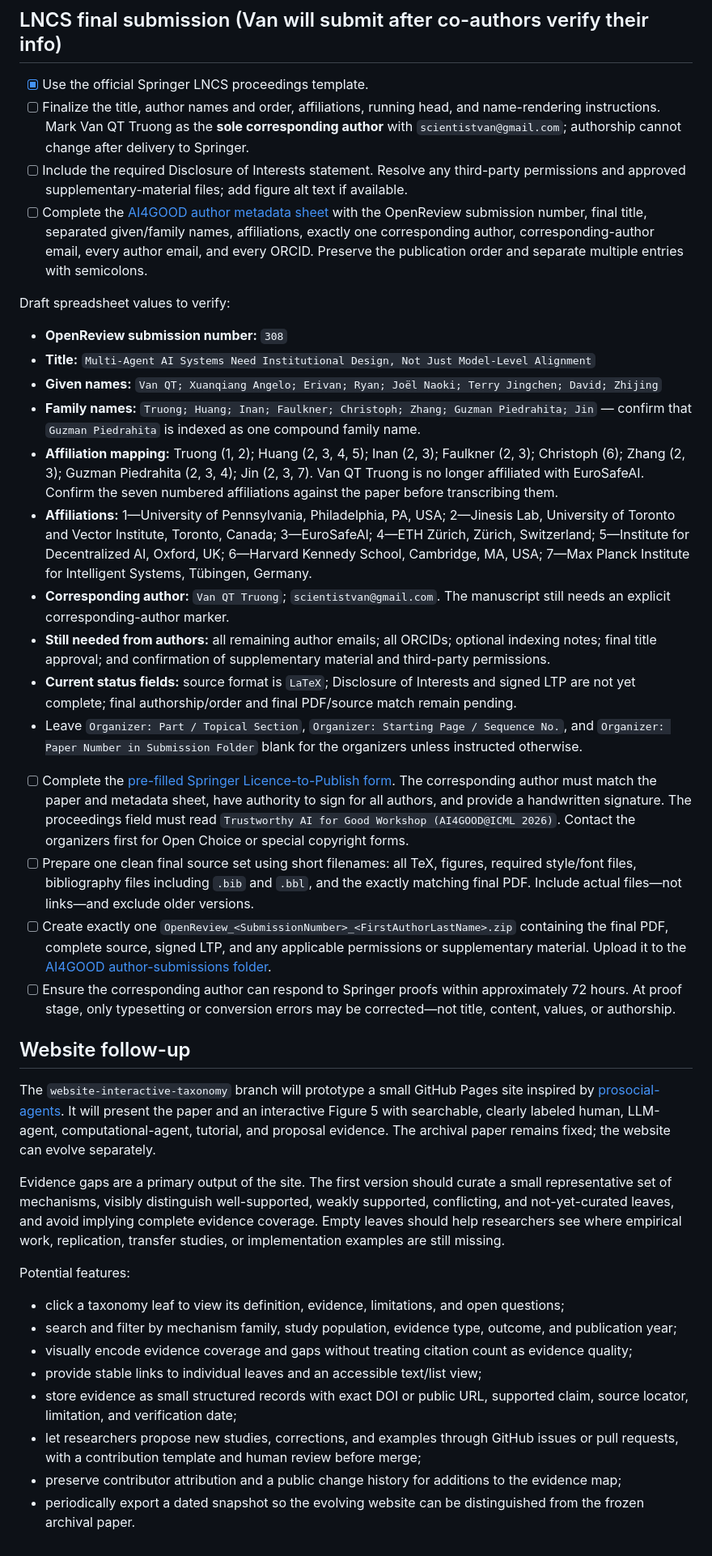
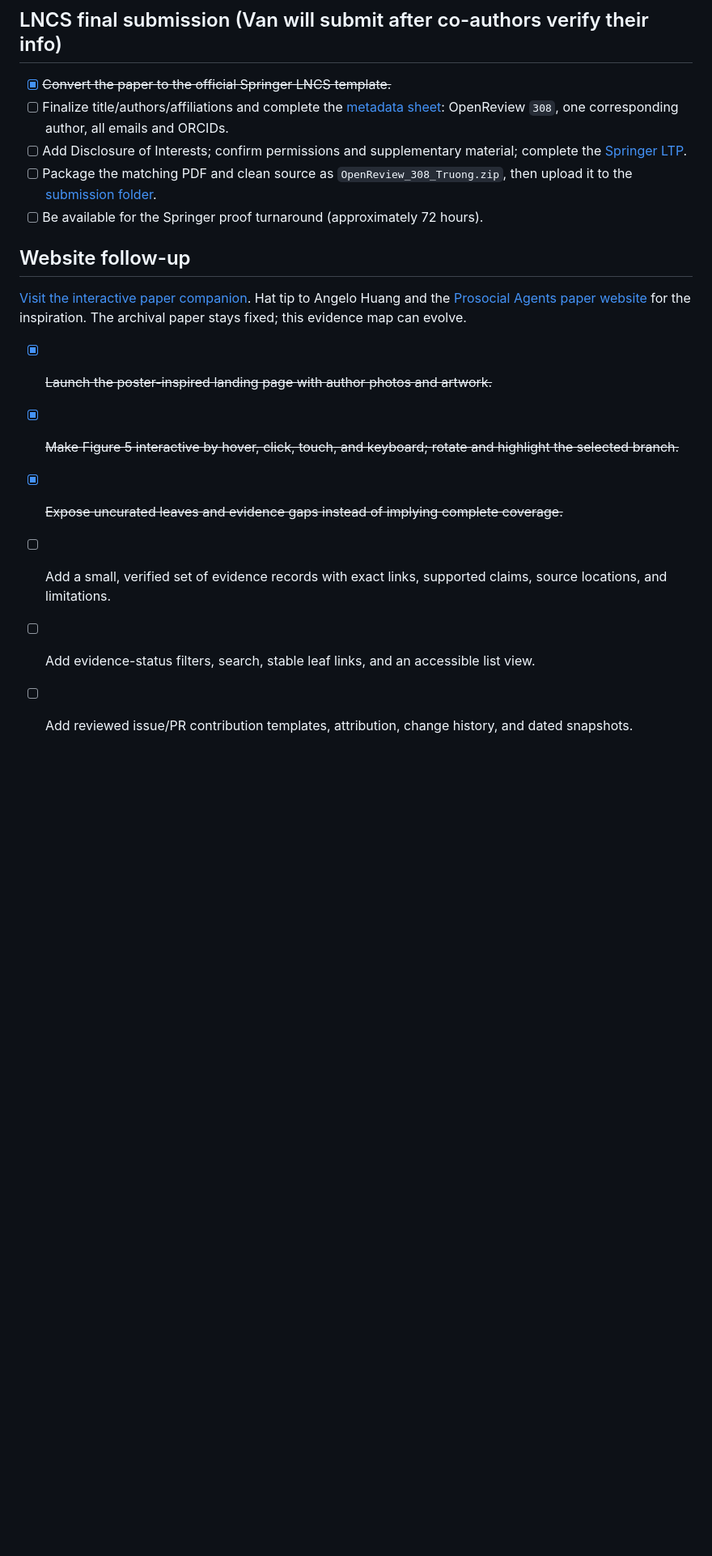
Before and after one commit to van-truong/institutional-design-for-ai-agents, a Markdown page: README.md, the part around one of its changes. Shown at 81% size. GitHub-like rendering; blank space fills up the shorter version.

```diff
--- a/README.md
+++ b/README.md
@@ -49,42 +48,19 @@ The switches near the top of `manuscript.tex` control whether review colors appe
 
 ## LNCS final submission (Van will submit after co-authors verify their info)
 
-- [x] Use the official Springer LNCS proceedings template.
-- [ ] Finalize the title, author names and order, affiliations, running head, and name-rendering instructions. Mark Van QT Truong as the **sole corresponding author** with `scientistvan@gmail.com`; authorship cannot change after delivery to Springer.
-- [ ] Include the required Disclosure of Interests statement. Resolve any third-party permissions and approved supplementary-material files; add figure alt text if available.
-- [ ] Complete the [AI4GOOD author metadata sheet](https://docs.google.com/spreadsheets/d/1Y90xfC0UPxPT60WwL3coFsegIEaLlC78iyCaVnYzb9I/edit?usp=sharing) with the OpenReview submission number, final title, separated given/family names, affiliations, exactly one corresponding author, corresponding-author email, every author email, and every ORCID. Preserve the publication order and separate multiple entries with semicolons.
-
-Draft spreadsheet values to verify:
-
-- **OpenReview submission number:** `308`
-- **Title:** `Multi-Agent AI Systems Need Institutional Design, Not Just Model-Level Alignment`
-- **Given names:** `Van QT; Xuanqiang Angelo; Erivan; Ryan; Joël Naoki; Terry Jingchen; David; Zhijing`
-- **Family names:** `Truong; Huang; Inan; Faulkner; Christoph; Zhang; Guzman Piedrahita; Jin` — confirm that `Guzman Piedrahita` is indexed as one compound family name.
-- **Affiliation mapping:** Truong (1, 2); Huang (2, 3, 4, 5); Inan (2, 3); Faulkner (2, 3); Christoph (6); Zhang (2, 3); Guzman Piedrahita (2, 3, 4); Jin (2, 3, 7). Van QT Truong is no longer affiliated with EuroSafeAI. Confirm the seven numbered affiliations against the paper before transcribing them.
-- **Affiliations:** 1—University of Pennsylvania, Philadelphia, PA, USA; 2—Jinesis Lab, University of Toronto and Vector Institute, Toronto, Canada; 3—EuroSafeAI; 4—ETH Zürich, Zürich, Switzerland; 5—Institute for Decentralized AI, Oxford, UK; 6—Harvard Kennedy School, Cambridge, MA, USA; 7—Max Planck Institute for Intelligent Systems, Tübingen, Germany.
-- **Corresponding author:** `Van QT Truong`; `scientistvan@gmail.com`. The manuscript still needs an explicit corresponding-author marker.
-- **Still needed from authors:** all remaining author emails; all ORCIDs; optional indexing notes; final title approval; and confirmation of supplementary material and third-party permissions.
-- **Current status fields:** source format is `LaTeX`; Disclosure of Interests and signed LTP are not yet complete; final authorship/order and final PDF/source match remain pending.
-- Leave `Organizer: Part / Topical Section`, `Organizer: Starting Page / Sequence No.`, and `Organizer: Paper Number in Submission Folder` blank for the organizers unless instructed otherwise.
-
-- [ ] Complete the [pre-filled Springer Licence-to-Publish form](https://docs.google.com/document/d/1JD0O4ZdV08ZwD7Os7CmzxDF3gm_FQFae/edit?usp=sharing). The corresponding author must match the paper and metadata sheet, have authority to sign for all authors, and provide a handwritten signature. The proceedings field must read `Trustworthy AI for Good Workshop (AI4GOOD@ICML 2026)`. Contact the organizers first for Open Choice or special copyright forms.
-- [ ] Prepare one clean final source set using short filenames: all TeX, figures, required style/font files, bibliography files including `.bib` and `.bbl`, and the exactly matching final PDF. Include actual files—not links—and exclude older versions.
-- [ ] Create exactly one `OpenReview_<SubmissionNumber>_<FirstAuthorLastName>.zip` containing the final PDF, complete source, signed LTP, and any applicable permissions or supplementary material. Upload it to the [AI4GOOD author-submissions folder](https://drive.google.com/drive/folders/1Pt1cvqcWZGlNgVKuyEwlLPJ_Hm3sA_oI?usp=sharing).
-- [ ] Ensure the corresponding author can respond to Springer proofs within approximately 72 hours. At proof stage, only typesetting or conversion errors may be corrected—not title, content, values, or authorship.
+- [x] ~~Convert the paper to the official Springer LNCS template.~~
+- [ ] Finalize title/authors/affiliations and complete the [metadata sheet](https://docs.google.com/spreadsheets/d/1Y90xfC0UPxPT60WwL3coFsegIEaLlC78iyCaVnYzb9I/edit?usp=sharing): OpenReview `308`, one corresponding author, all emails and ORCIDs.
+- [ ] Add Disclosure of Interests; confirm permissions and supplementary material; complete the [Springer LTP](https://docs.google.com/document/d/1JD0O4ZdV08ZwD7Os7CmzxDF3gm_FQFae/edit?usp=sharing).
+- [ ] Package the matching PDF and clean source as `OpenReview_308_Truong.zip`, then upload it to the [submission folder](https://drive.google.com/drive/folders/1Pt1cvqcWZGlNgVKuyEwlLPJ_Hm3sA_oI?usp=sharing).
+- [ ] Be available for the Springer proof turnaround (approximately 72 hours).
 
 ## Website follow-up
 
-The `website-interactive-taxonomy` branch will prototype a small GitHub Pages site inspired by [prosocial-agents](https://flecart.github.io/prosocial-agents/). It will present the paper and an interactive Figure 5 with searchable, clearly labeled human, LLM-agent, computational-agent, tutorial, and proposal evidence. The archival paper remains fixed; the website can evolve separately.
+[Visit the interactive paper companion](https://www.vanquynh.com/institutional-design-for-ai-agents/). Hat tip to Angelo Huang and the [Prosocial Agents paper website](https://flecart.github.io/prosocial-agents/) for the inspiration. The archival paper stays fixed; this evidence map can evolve.
 
-Evidence gaps are a primary output of the site. The first version should curate a small representative set of mechanisms, visibly distinguish well-supported, weakly supported, conflicting, and not-yet-curated leaves, and avoid implying complete evidence coverage. Empty leaves should help researchers see where empirical work, replication, transfer studies, or implementation examples are still missing.
-
-Potential features:
-
-- click a taxonomy leaf to view its definition, evidence, limitations, and open questions;
-- search and filter by mechanism family, study population, evidence type, outcome, and publication year;
-- visually encode evidence coverage and gaps without treating citation count as evidence quality;
-- provide stable links to individual leaves and an accessible text/list view;
-- store evidence as small structured records with exact DOI or public URL, supported claim, source locator, limitation, and verification date;
-- let researchers propose new studies, corrections, and examples through GitHub issues or pull requests, with a contribution template and human review before merge;
-- preserve contributor attribution and a public change history for additions to the evidence map;
-- periodically export a dated snapshot so the evolving website can be distinguished from the frozen archival paper.
+- [x] ~~Launch the poster-inspired landing page with author photos and artwork.~~
+- [x] ~~Make Figure 5 interactive by hover, click, touch, and keyboard; rotate and highlight the selected branch.~~
+- [x] ~~Expose uncurated leaves and evidence gaps instead of implying complete coverage.~~
+- [ ] Add a small, verified set of evidence records with exact links, supported claims, source locations, and limitations.
+- [ ] Add evidence-status filters, search, stable leaf links, and an accessible list view.
+- [ ] Add reviewed issue/PR contribution templates, attribution, change history, and dated snapshots.
```
Also changed, not shown: other parts of README.md (+11 -12 lines).
